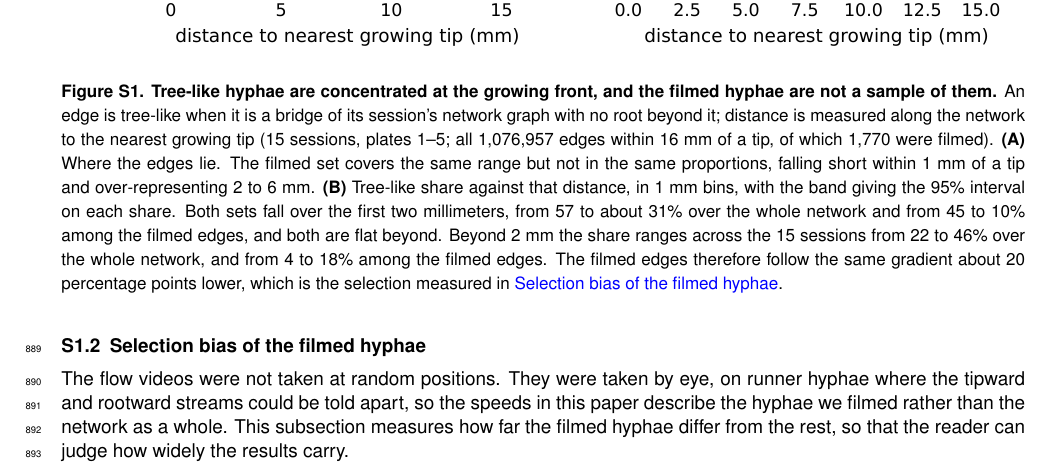
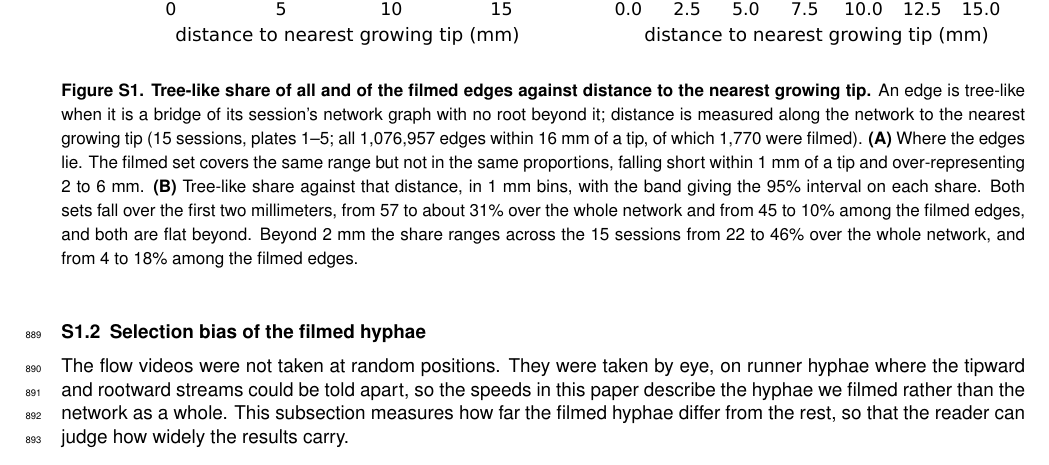
Before and after one commit to Staalduine/AMF_Transport, a LaTeX document (00_Article_Merge.tex, which reads 02_Article_Supplementary.tex): part of page 26 of 56, cut so that both start at the same text. Compiled offline with pdfLaTeX.

Commit message:
SI fig:tree_like_share caption: descriptive title, drop the concluding sentence (user comment)
Co-Authored-By: Claude Opus 5.5 <noreply@anthropic.com>

```diff
--- a/02_Article_Supplementary.tex
+++ b/02_Article_Supplementary.tex
@@ -101,13 +101,12 @@ This matches a colony that grows by extending and branching hyphae and closes lo
 \begin{figure}[htbp]
 \centering
 \includegraphics[width=\textwidth]{suppfig/figS_tree_like_share.pdf}
-\caption{\textbf{Tree-like hyphae are concentrated at the growing front, and the filmed hyphae are not a sample of them.}
+\caption{\textbf{Tree-like share of all and of the filmed edges against distance to the nearest growing tip.}
 An edge is tree-like when it is a bridge of its session's network graph with no root beyond it; distance is measured along the network to the nearest growing tip (15 sessions, plates 1--5; all 1,076,957 edges within 16~mm of a tip, of which 1,770 were filmed).
 \textbf{(A)} Where the edges lie. The filmed set covers the same range but not in the same proportions, falling short within 1~mm of a tip and over-representing 2 to 6~mm.
 \textbf{(B)} Tree-like share against that distance, in 1~mm bins, with the band giving the 95\% interval on each share.
 Both sets fall over the first two millimeters, from 57 to about 31\% over the whole network and from 45 to 10\% among the filmed edges, and both are flat beyond.
-Beyond 2~mm the share ranges across the 15 sessions from 22 to 46\% over the whole network, and from 4 to 18\% among the filmed edges.
-The filmed edges therefore follow the same gradient about 20 percentage points lower, which is the selection measured in \nameref{subsec:si_video_selection}.}\label{fig:tree_like_share}
+Beyond 2~mm the share ranges across the 15 sessions from 22 to 46\% over the whole network, and from 4 to 18\% among the filmed edges.}\label{fig:tree_like_share}
 \end{figure}
 
 \namedsubsection{Selection bias of the filmed hyphae}{subsec:si_video_selection}
```
